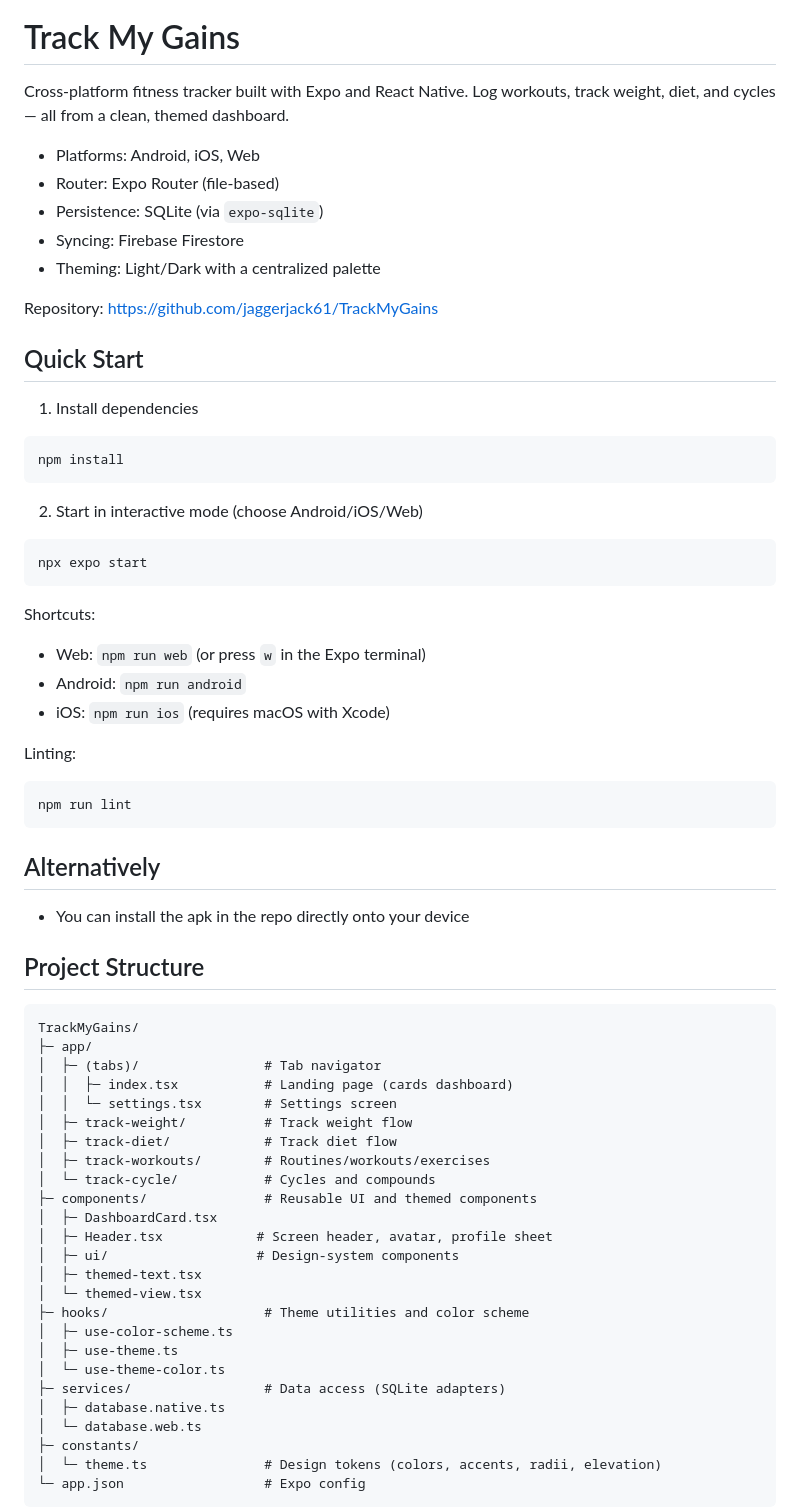
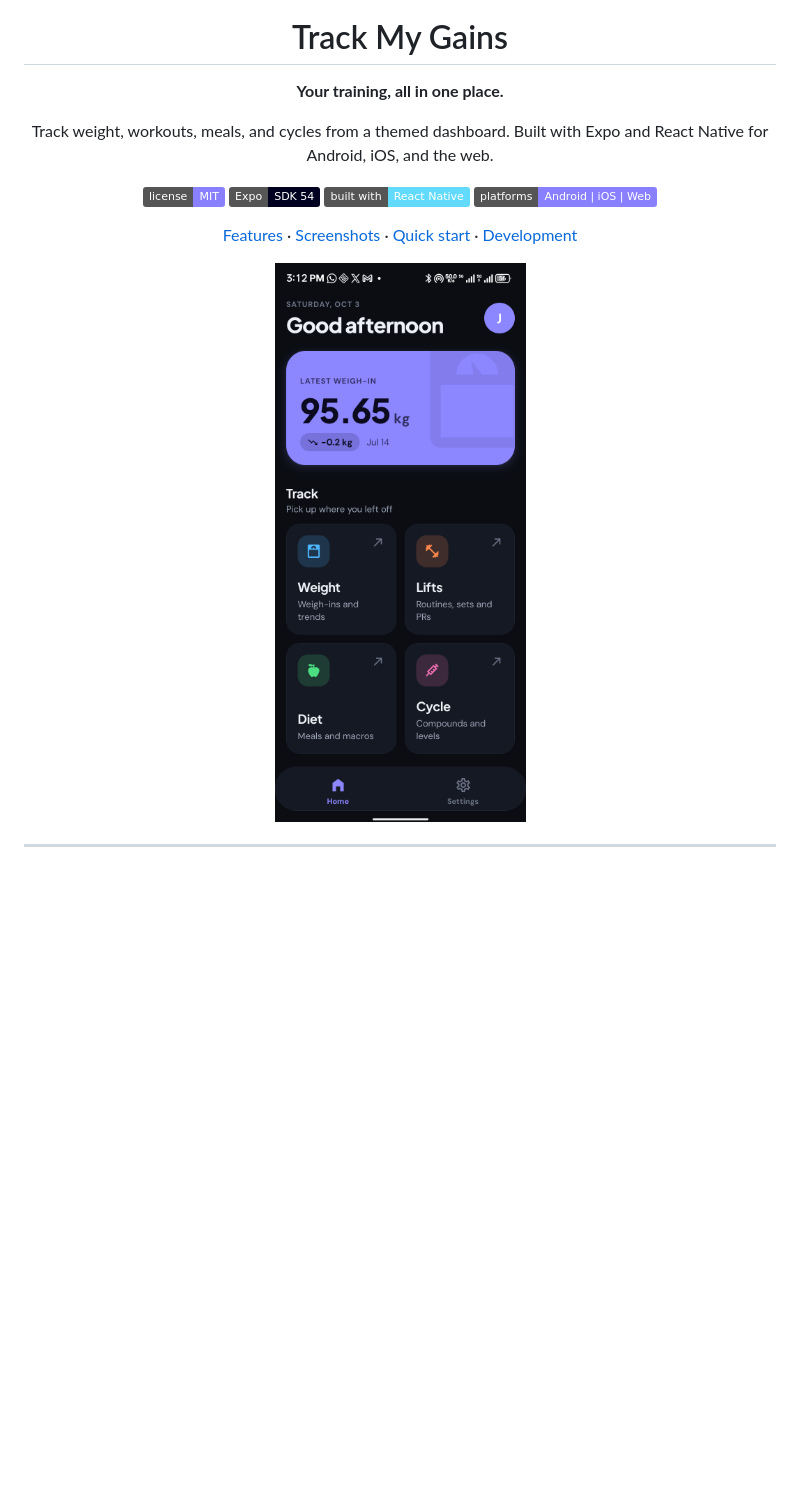
Before and after one commit to jaggerjack61/TrackMyGains, a Markdown page: README.md, the part around one of its changes. Rendered like a GitHub page; pictures changed too: docs/screenshots/dashboard.png (added); badges without logos; blank space fills up the shorter version.

````diff
--- a/README.md
+++ b/README.md
@@ -1,72 +5,19 @@
 # Track My Gains
 
-Cross‑platform fitness tracker built with Expo and React Native. Log workouts, track weight, diet, and cycles — all from a clean, themed dashboard.
+**Your training, all in one place.**
 
-- Platforms: Android, iOS, Web
-- Router: Expo Router (file‑based)
-- Persistence: SQLite (via `expo-sqlite`)
-- Syncing: Firebase Firestore
-- Theming: Light/Dark with a centralized palette
+Track weight, workouts, meals, and cycles from a themed dashboard. Built with Expo and React Native for Android, iOS, and the web.
 
-Repository: https://github.com/jaggerjack61/TrackMyGains
+![MIT](https://img.shields.io/badge/license-MIT-8980ff)
+![Expo SDK 54](https://img.shields.io/badge/Expo-SDK_54-000020)
+![React Native](https://img.shields.io/badge/built_with-React_Native-61dafb)
+![Android · iOS · Web](https://img.shields.io/badge/platforms-Android_%7C_iOS_%7C_Web-8980ff)
 
-## Quick Start
+[Features](#features) · [Screenshots](#screenshots) · [Quick start](#quick-start) · [Development](#development)
 
-1. Install dependencies
+<img src="docs/screenshots/dashboard.png" alt="Track My Gains Android home dashboard with weight summary and cards for lifts, diet, and cycles" width="280">
 
-```bash
-npm install
-```
+</div>
 
-2. Start in interactive mode (choose Android/iOS/Web)
+---
 
-```bash
-npx expo start
-```
-
-Shortcuts:
-
-- Web: `npm run web` (or press `w` in the Expo terminal)
-- Android: `npm run android`
-- iOS: `npm run ios` (requires macOS with Xcode)
-
-Linting:
-
-```bash
-npm run lint
-```
-
-## Alternatively
-
-- You can install the apk in the repo directly onto your device
-
-## Project Structure
-
-```
-TrackMyGains/
-├─ app/
-│  ├─ (tabs)/                # Tab navigator
-│  │  ├─ index.tsx           # Landing page (cards dashboard)
-│  │  └─ settings.tsx        # Settings screen
-│  ├─ track-weight/          # Track weight flow
-│  ├─ track-diet/            # Track diet flow
-│  ├─ track-workouts/        # Routines/workouts/exercises
-│  └─ track-cycle/           # Cycles and compounds
-├─ components/               # Reusable UI and themed components
-│  ├─ DashboardCard.tsx
-│  ├─ Header.tsx            # Screen header, avatar, profile sheet
-│  ├─ ui/                   # Design-system components
-│  ├─ themed-text.tsx
-│  └─ themed-view.tsx
-├─ hooks/                    # Theme utilities and color scheme
-│  ├─ use-color-scheme.ts
-│  ├─ use-theme.ts
-│  └─ use-theme-color.ts
-├─ services/                 # Data access (SQLite adapters)
-│  ├─ database.native.ts
-│  └─ database.web.ts
-├─ constants/
-│  └─ theme.ts               # Design tokens (colors, accents, radii, elevation)
-└─ app.json                  # Expo config
-```
-
````
Also changed, not shown: other parts of README.md (+93 -90 lines), docs/screenshots/diet.png (added), docs/screenshots/routines.png (added), docs/screenshots/weight.png (added), docs/screenshots/workouts.png (added).
